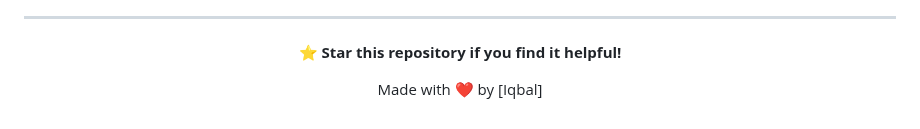
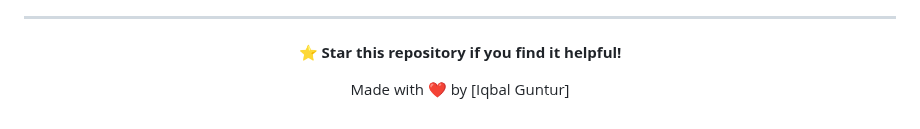
Before and after one commit to MfBally354/Change-Management-System-PHP, a Markdown page: README.md, the part around the change. Rendered like a GitHub page.

Commit message:
Auto commit

```diff
--- a/README.md
+++ b/README.md
@@ -457,6 +457,6 @@ If you have any questions or need help, please:
 
 **⭐ Star this repository if you find it helpful!**
 
-Made with ❤️ by [Iqbal]
+Made with ❤️ by [Iqbal Guntur]
 
 </div>
```
